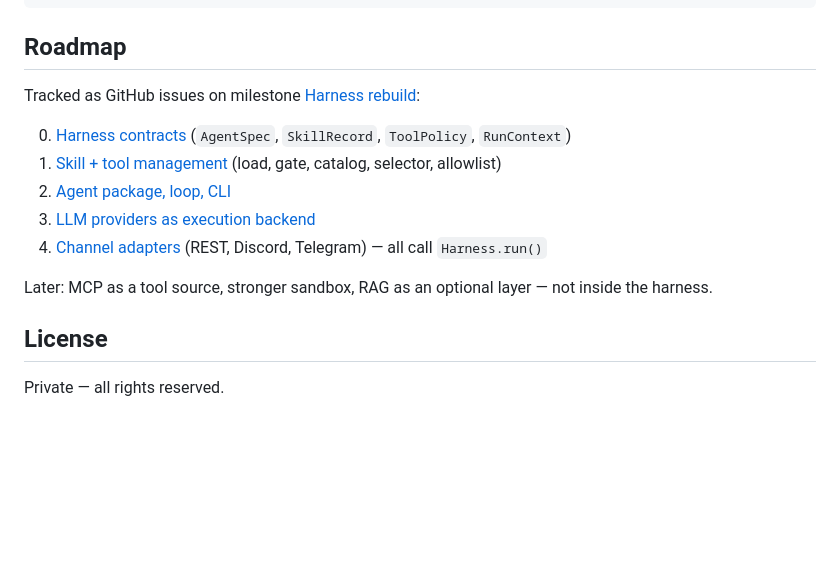
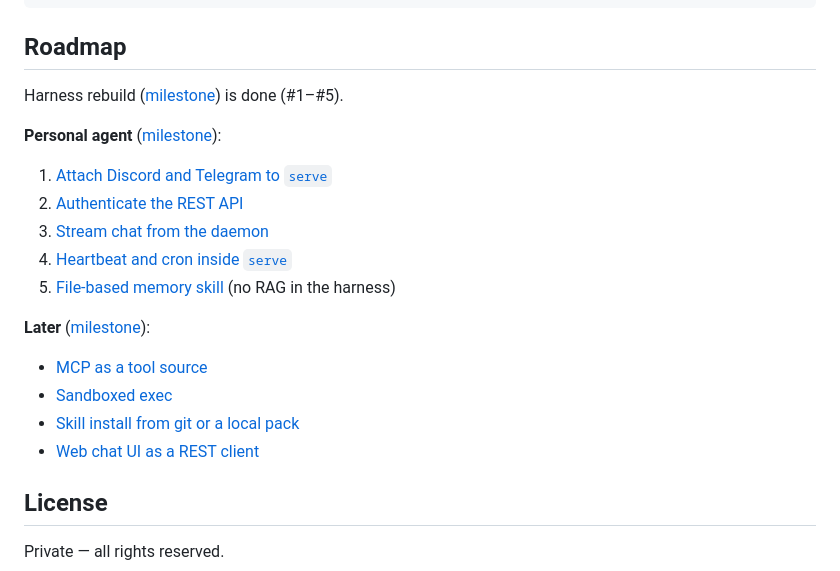
Before and after one commit to tomluvoe/agentgw, a Markdown page: README.md, the part around the change. GitHub-like rendering; blank space fills up the shorter version.

Commit message:
Point the README roadmap at the Personal agent and Later issues.

```diff
--- a/README.md
+++ b/README.md
@@ -209,15 +209,22 @@ tools/         shared extra tools
 
 ## Roadmap
 
-Tracked as GitHub issues on milestone [Harness rebuild](https://github.com/tomluvoe/agentgw/milestone/1):
+Harness rebuild ([milestone](https://github.com/tomluvoe/agentgw/milestone/1)) is done (#1–#5).
 
-0. [Harness contracts](https://github.com/tomluvoe/agentgw/issues/1) (`AgentSpec`, `SkillRecord`, `ToolPolicy`, `RunContext`)
-1. [Skill + tool management](https://github.com/tomluvoe/agentgw/issues/2) (load, gate, catalog, selector, allowlist)
-2. [Agent package, loop, CLI](https://github.com/tomluvoe/agentgw/issues/3)
-3. [LLM providers as execution backend](https://github.com/tomluvoe/agentgw/issues/4)
-4. [Channel adapters](https://github.com/tomluvoe/agentgw/issues/5) (REST, Discord, Telegram) — all call `Harness.run()`
+**Personal agent** ([milestone](https://github.com/tomluvoe/agentgw/milestone/2)):
 
-Later: MCP as a tool source, stronger sandbox, RAG as an optional layer — not inside the harness.
+1. [Attach Discord and Telegram to `serve`](https://github.com/tomluvoe/agentgw/issues/12)
+2. [Authenticate the REST API](https://github.com/tomluvoe/agentgw/issues/13)
+3. [Stream chat from the daemon](https://github.com/tomluvoe/agentgw/issues/14)
+4. [Heartbeat and cron inside `serve`](https://github.com/tomluvoe/agentgw/issues/15)
+5. [File-based memory skill](https://github.com/tomluvoe/agentgw/issues/16) (no RAG in the harness)
+
+**Later** ([milestone](https://github.com/tomluvoe/agentgw/milestone/3)):
+
+- [MCP as a tool source](https://github.com/tomluvoe/agentgw/issues/17)
+- [Sandboxed exec](https://github.com/tomluvoe/agentgw/issues/18)
+- [Skill install from git or a local pack](https://github.com/tomluvoe/agentgw/issues/19)
+- [Web chat UI as a REST client](https://github.com/tomluvoe/agentgw/issues/20)
 
 ## License
 
```
